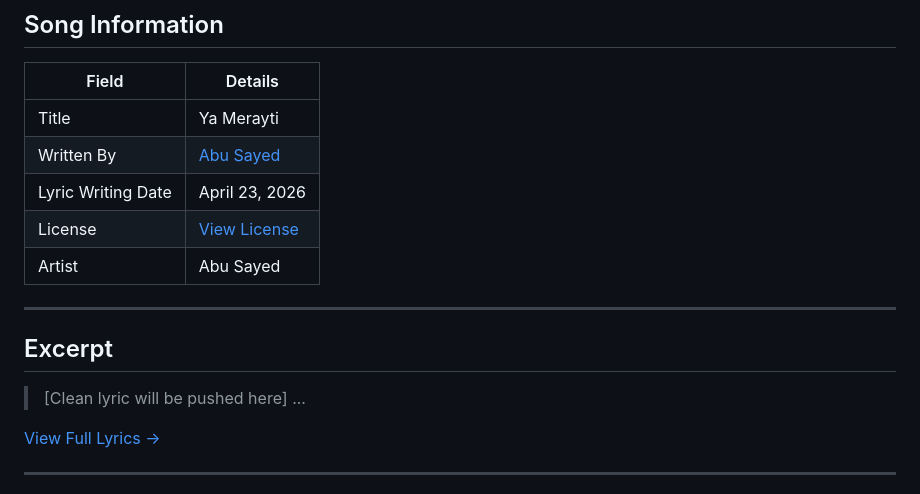
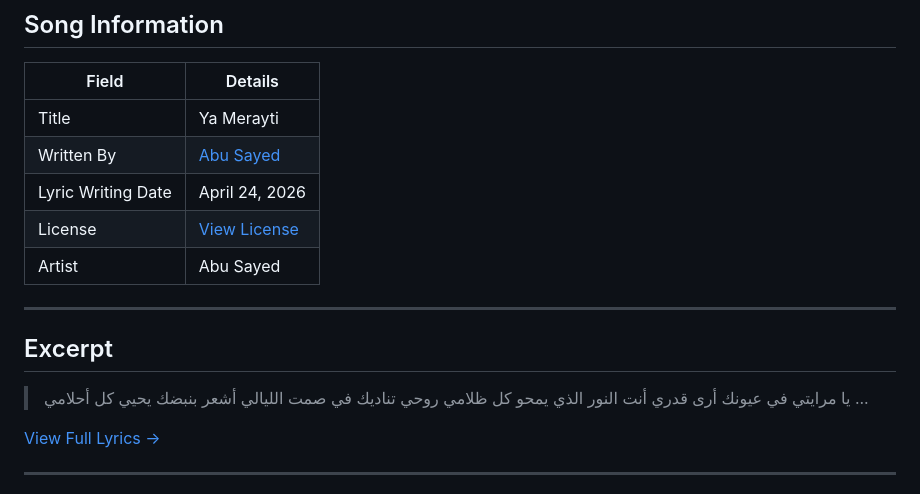
Before and after one commit to ImAbuSayed/ya-merayti, a Markdown page: README.md, the part around the change. Drawn GitHub-style.

Commit message:
docs: Update readme excerpt

```diff
--- a/README.md
+++ b/README.md
@@ -10,7 +10,7 @@
 |-------|---------|
 | Title | Ya Merayti |
 | Written By | [Abu Sayed](https://abusayed.com.bd/) |
-| Lyric Writing Date | April 23, 2026 |
+| Lyric Writing Date | April 24, 2026 |
 | License | [View License](./LICENSE.md) |
 | Artist | Abu Sayed |
 
@@ -18,7 +18,10 @@
 
 ## Excerpt
 
-> [Clean lyric will be pushed here]
+> يا مرايتي في عيونك أرى قدري
+> أنت النور الذي يمحو كل ظلامي
+> روحي تناديك في صمت الليالي
+> أشعر بنبضك يحيي كل أحلامي
 > ...
 
 [View Full Lyrics ->](./lyrics.txt)
```
